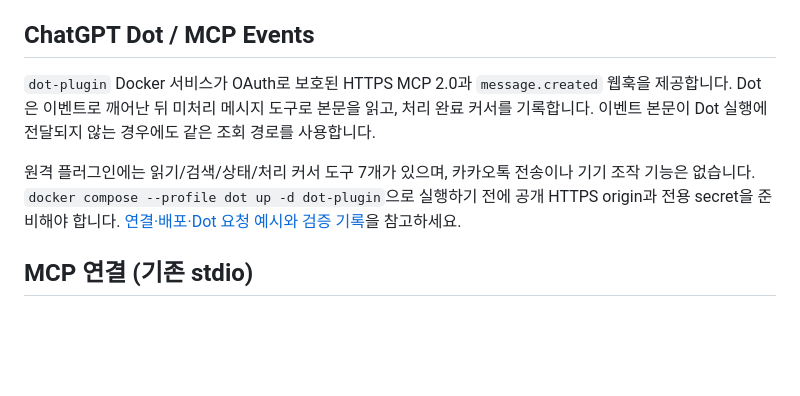
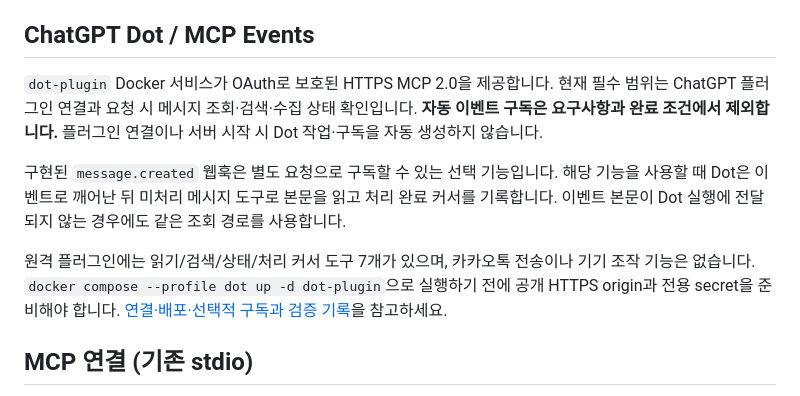
Before and after one commit to rokrokss/kakaotalk-bridge, a Markdown page: README.md, the part around the change. Rendered like a GitHub page; blank space fills up the shorter version.

```diff
--- a/README.md
+++ b/README.md
@@ -103,9 +103,11 @@ Iris 메시지는 `source=iris_db`, `database_ref`에 DB 메시지·방·발신
 
 ## ChatGPT Dot / MCP Events
 
-`dot-plugin` Docker 서비스가 OAuth로 보호된 HTTPS MCP 2.0과 `message.created` 웹훅을 제공합니다. Dot은 이벤트로 깨어난 뒤 미처리 메시지 도구로 본문을 읽고, 처리 완료 커서를 기록합니다. 이벤트 본문이 Dot 실행에 전달되지 않는 경우에도 같은 조회 경로를 사용합니다.
+`dot-plugin` Docker 서비스가 OAuth로 보호된 HTTPS MCP 2.0을 제공합니다. 현재 필수 범위는 ChatGPT 플러그인 연결과 요청 시 메시지 조회·검색·수집 상태 확인입니다. **자동 이벤트 구독은 요구사항과 완료 조건에서 제외합니다.** 플러그인 연결이나 서버 시작 시 Dot 작업·구독을 자동 생성하지 않습니다.
 
-원격 플러그인에는 읽기/검색/상태/처리 커서 도구 7개가 있으며, 카카오톡 전송이나 기기 조작 기능은 없습니다. `docker compose --profile dot up -d dot-plugin`으로 실행하기 전에 공개 HTTPS origin과 전용 secret을 준비해야 합니다. [연결·배포·Dot 요청 예시와 검증 기록](docs/dot-plugin.md)을 참고하세요.
+구현된 `message.created` 웹훅은 별도 요청으로 구독할 수 있는 선택 기능입니다. 해당 기능을 사용할 때 Dot은 이벤트로 깨어난 뒤 미처리 메시지 도구로 본문을 읽고 처리 완료 커서를 기록합니다. 이벤트 본문이 Dot 실행에 전달되지 않는 경우에도 같은 조회 경로를 사용합니다.
+
+원격 플러그인에는 읽기/검색/상태/처리 커서 도구 7개가 있으며, 카카오톡 전송이나 기기 조작 기능은 없습니다. `docker compose --profile dot up -d dot-plugin`으로 실행하기 전에 공개 HTTPS origin과 전용 secret을 준비해야 합니다. [연결·배포·선택적 구독과 검증 기록](docs/dot-plugin.md)을 참고하세요.
 
 ## MCP 연결 (기존 stdio)
 
```
Also changed, not shown: docs/design.md (+2 -0 lines), docs/dot-plugin.md (+15 -6 lines).
